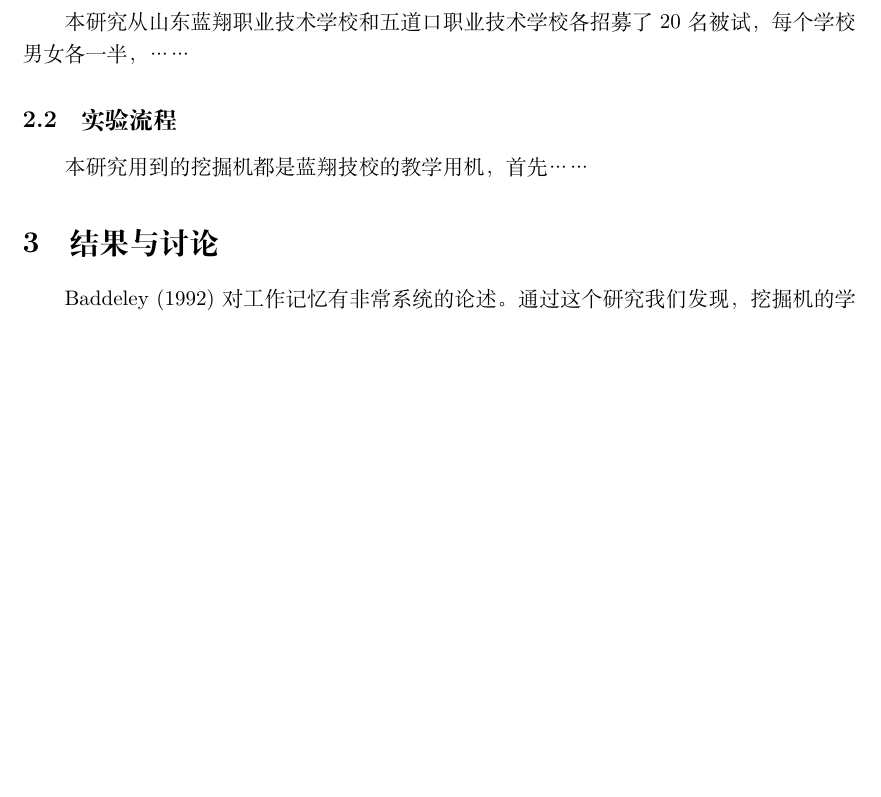
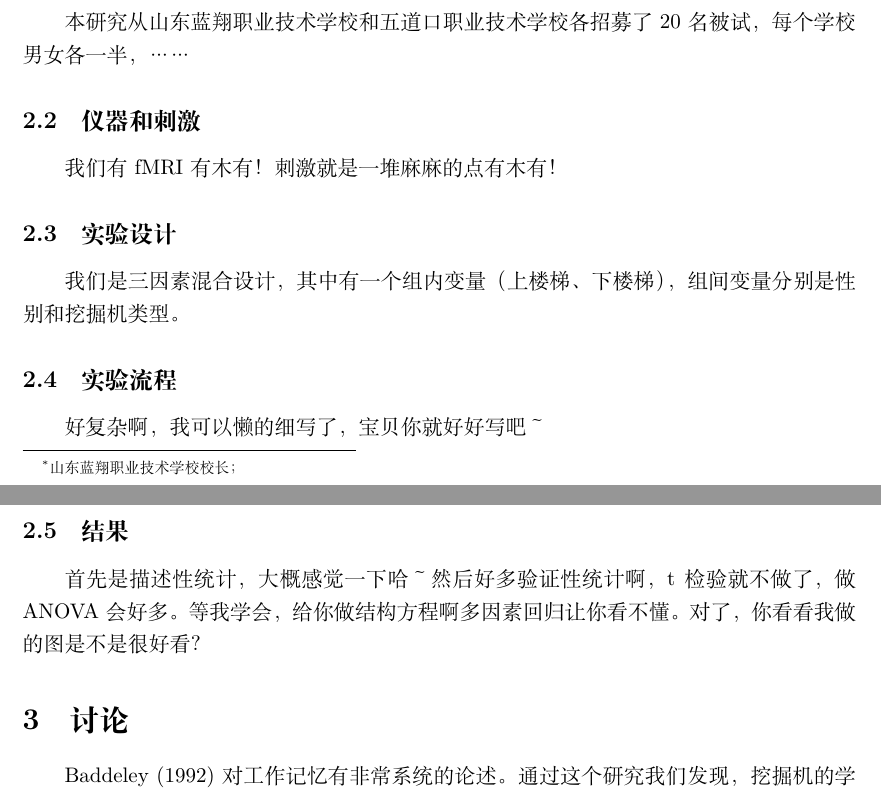
Before and after one commit to JeldorPKU/psylatextemplate, a LaTeX document (Psychology.tex): part of the page before the commit and two parts of pages 1 and 2 of 3 after it, the two joined at a grey line, cut so that both start at the same text, the shorter picture padded with empty space. Compiled offline with XeLaTeX.

Commit message:
a more detailed structure, hopefully could be a guidance for better writing

```diff
--- a/Psychology.tex
+++ b/Psychology.tex
@@ -26,7 +26,7 @@
 \title{\bfseries 工作记忆与挖掘机学习}
 \author{荣兰祥 \thanks{山东蓝翔职业技术学校校长；}}
 % Your name in the first blank and your additional information in \thanks{}
-\date{}
+\date{\today}
 % delete \today if you don't want the date
 
 % ==========Document==========
@@ -58,10 +58,22 @@
 \subsection{被试}
 本研究从山东蓝翔职业技术学校和五道口职业技术学校各招募了20名被试，每个学校男女各一半，……
 
+\subsection{仪器和刺激}
+我们有fMRI有木有！
+刺激就是一堆麻麻的点有木有！
+
+\subsection{实验设计}
+我们是三因素混合设计，其中有一个组内变量（上楼梯、下楼梯），组间变量分别是性别和挖掘机类型。
+
 \subsection{实验流程}
-本研究用到的挖掘机都是蓝翔技校的教学用机，首先……
+好复杂啊，我可以懒的细写了，宝贝你就好好写吧～
 
-\section{结果与讨论}
+\subsection{结果}
+首先是描述性统计，大概感觉一下哈～
+然后好多验证性统计啊，t检验就不做了，做ANOVA会好多。等我学会，给你做结构方程啊多因素回归让你看不懂。
+对了，你看看我做的图是不是很好看？
+
+\section{讨论}
 \citeA{baddeley1992working}对工作记忆有非常系统的论述。通过这个研究我们发现，挖掘机的学习和工作记忆有着非常强的关联。……
 
 % ========About apacite===========
```
Also changed, not shown: Psychology.tex (5 more changed lines).
